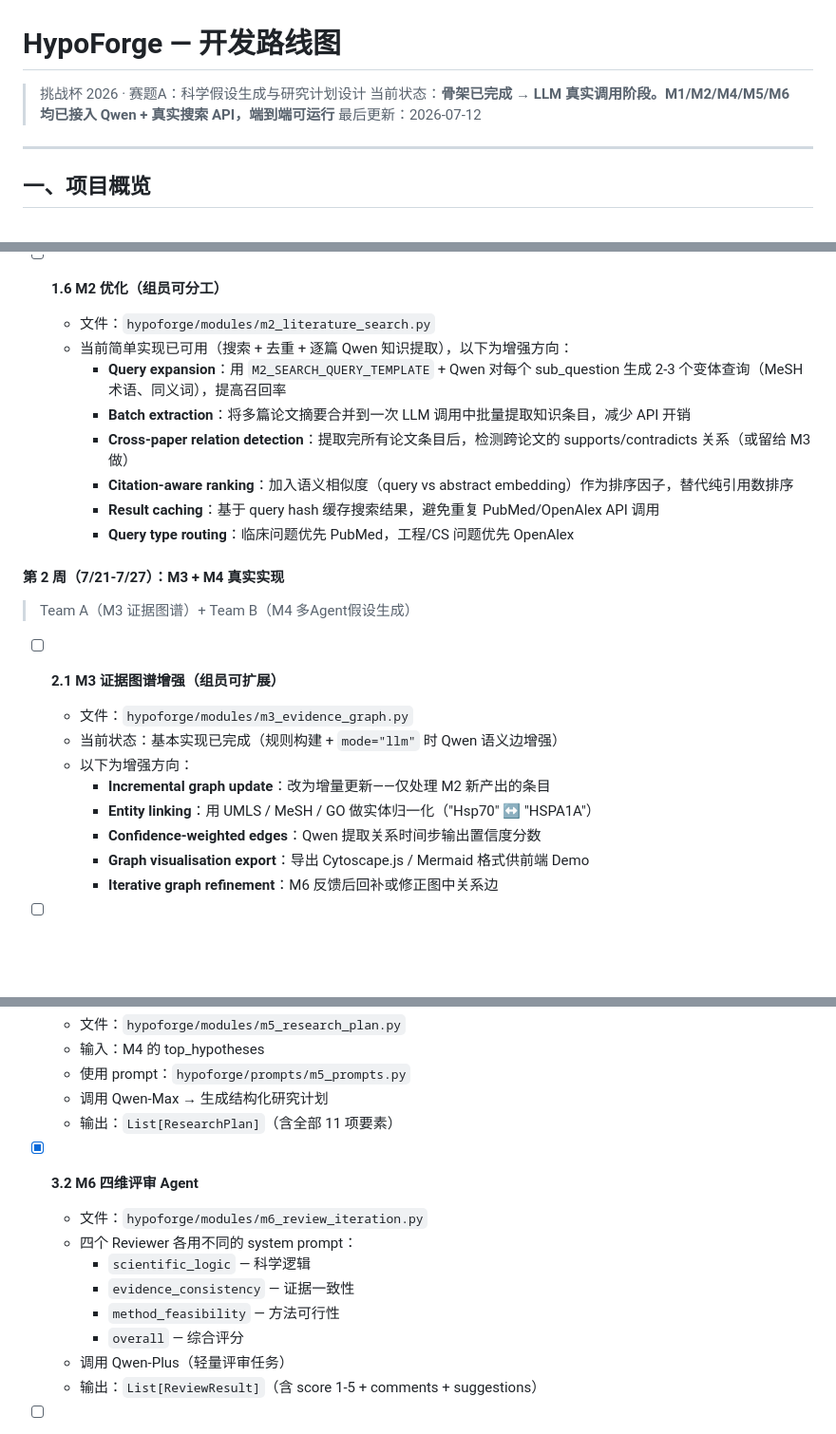
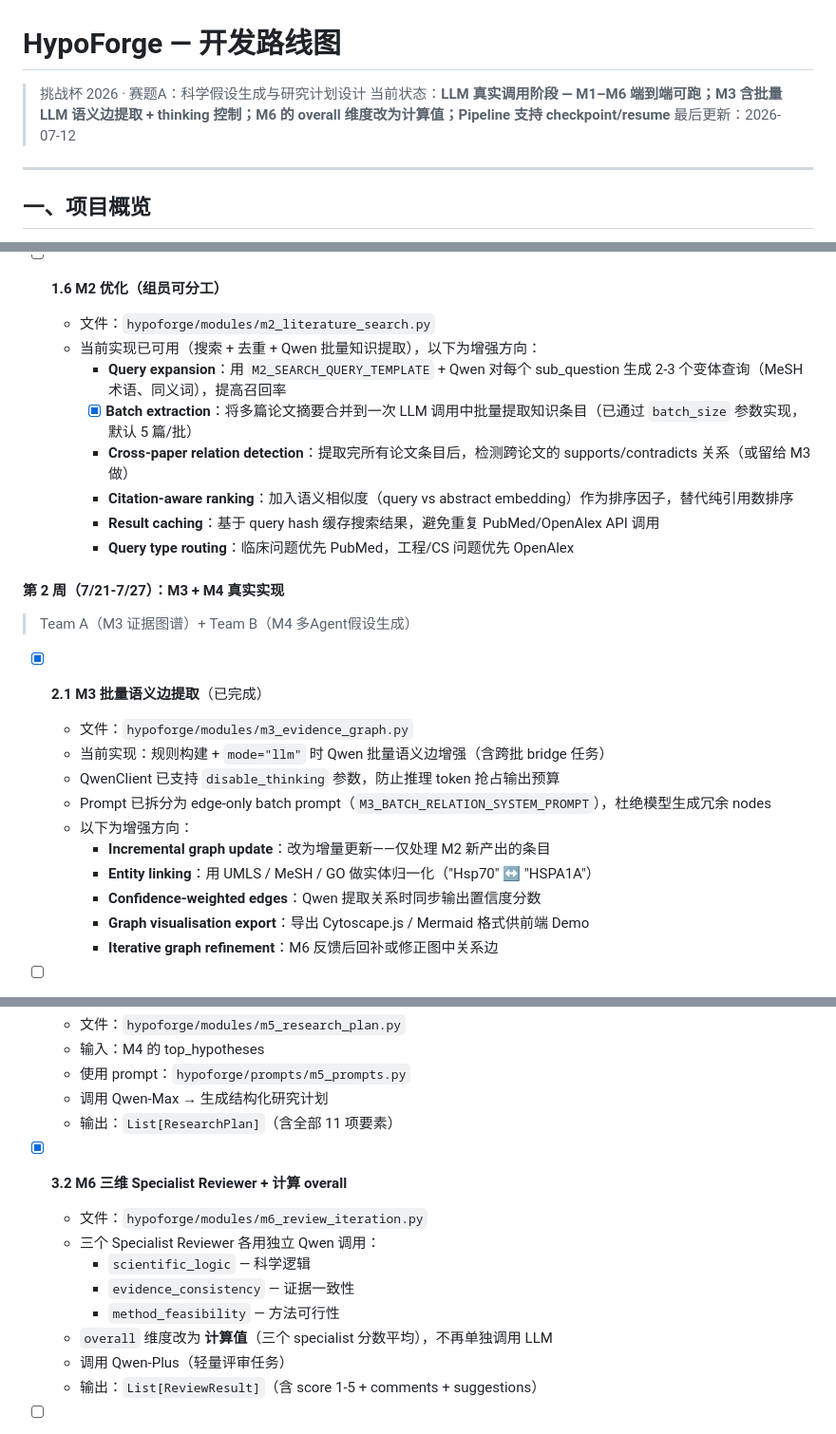
Before and after one commit to Jyzan/HypoForge, a Markdown page: TODO.md, 3 parts joined by grey strips. Shown at 95% size. GitHub-like rendering; blank space fills up the shorter version.

```diff
--- a/TODO.md
+++ b/TODO.md
@@ -1,7 +1,7 @@
 # HypoForge — 开发路线图
 
 > 挑战杯 2026 · 赛题A：科学假设生成与研究计划设计
-> 当前状态：**骨架已完成 → LLM 真实调用阶段。M1/M2/M4/M5/M6 均已接入 Qwen + 真实搜索 API，端到端可运行**
+> 当前状态：**LLM 真实调用阶段 — M1–M6 端到端可跑；M3 含批量 LLM 语义边提取 + thinking 控制；M6 的 overall 维度改为计算值；Pipeline 支持 checkpoint/resume**
 > 最后更新：2026-07-12
 
 ---
@@ -222,9 +222,9 @@ CLI 端到端:
 
 - [ ] **1.6 M2 优化（组员可分工）**
   - 文件：`hypoforge/modules/m2_literature_search.py`
-  - 当前简单实现已可用（搜索 + 去重 + 逐篇 Qwen 知识提取），以下为增强方向：
+  - 当前实现已可用（搜索 + 去重 + Qwen 批量知识提取），以下为增强方向：
     - **Query expansion**：用 `M2_SEARCH_QUERY_TEMPLATE` + Qwen 对每个 sub_question 生成 2-3 个变体查询（MeSH 术语、同义词），提高召回率
-    - **Batch extraction**：将多篇论文摘要合并到一次 LLM 调用中批量提取知识条目，减少 API 开销
+    - [x] **Batch extraction**：将多篇论文摘要合并到一次 LLM 调用中批量提取知识条目（已通过 `batch_size` 参数实现，默认 5 篇/批）
     - **Cross-paper relation detection**：提取完所有论文条目后，检测跨论文的 supports/contradicts 关系（或留给 M3 做）
     - **Citation-aware ranking**：加入语义相似度（query vs abstract embedding）作为排序因子，替代纯引用数排序
     - **Result caching**：基于 query hash 缓存搜索结果，避免重复 PubMed/OpenAlex API 调用
@@ -234,13 +234,15 @@ CLI 端到端:
 
 > Team A（M3 证据图谱）+ Team B（M4 多Agent假设生成）
 
-- [ ] **2.1 M3 证据图谱增强（组员可扩展）**
+- [x] **2.1 M3 批量语义边提取**（已完成）
   - 文件：`hypoforge/modules/m3_evidence_graph.py`
-  - 当前状态：基本实现已完成（规则构建 + `mode="llm"` 时 Qwen 语义边增强）
+  - 当前实现：规则构建 + `mode="llm"` 时 Qwen 批量语义边增强（含跨批 bridge 任务）
+  - QwenClient 已支持 `disable_thinking` 参数，防止推理 token 抢占输出预算
+  - Prompt 已拆分为 edge-only batch prompt（`M3_BATCH_RELATION_SYSTEM_PROMPT`），杜绝模型生成冗余 nodes
   - 以下为增强方向：
     - **Incremental graph update**：改为增量更新——仅处理 M2 新产出的条目
     - **Entity linking**：用 UMLS / MeSH / GO 做实体归一化（"Hsp70" ↔ "HSPA1A"）
-    - **Confidence-weighted edges**：Qwen 提取关系时间步输出置信度分数
+    - **Confidence-weighted edges**：Qwen 提取关系时同步输出置信度分数
     - **Graph visualisation export**：导出 Cytoscape.js / Mermaid 格式供前端 Demo
     - **Iterative graph refinement**：M6 反馈后回补或修正图中关系边
 
@@ -283,13 +285,13 @@ CLI 端到端:
   - 调用 Qwen-Max → 生成结构化研究计划
   - 输出：`List[ResearchPlan]`（含全部 11 项要素）
 
-- [x] **3.2 M6 四维评审 Agent**
+- [x] **3.2 M6 三维 Specialist Reviewer + 计算 overall**
   - 文件：`hypoforge/modules/m6_review_iteration.py`
-  - 四个 Reviewer 各用不同的 system prompt：
+  - 三个 Specialist Reviewer 各用独立 Qwen 调用：
     - `scientific_logic` — 科学逻辑
     - `evidence_consistency` — 证据一致性
     - `method_feasibility` — 方法可行性
-    - `overall` — 综合评分
+  - `overall` 维度改为 **计算值**（三个 specialist 分数平均），不再单独调用 LLM
   - 调用 Qwen-Plus（轻量评审任务）
   - 输出：`List[ReviewResult]`（含 score 1-5 + comments + suggestions）
 
```
Also changed, not shown: other parts of TODO.md (+1 -1 lines), README.md (+28 -9 lines).
